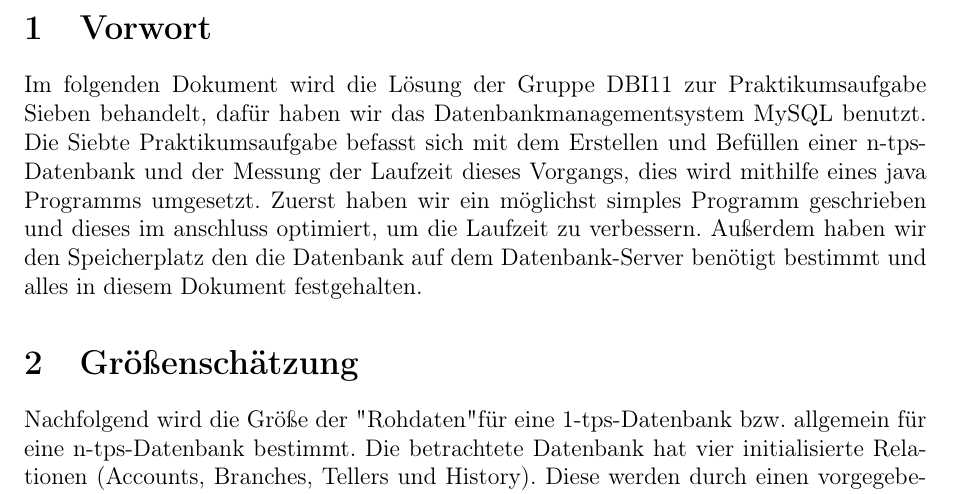
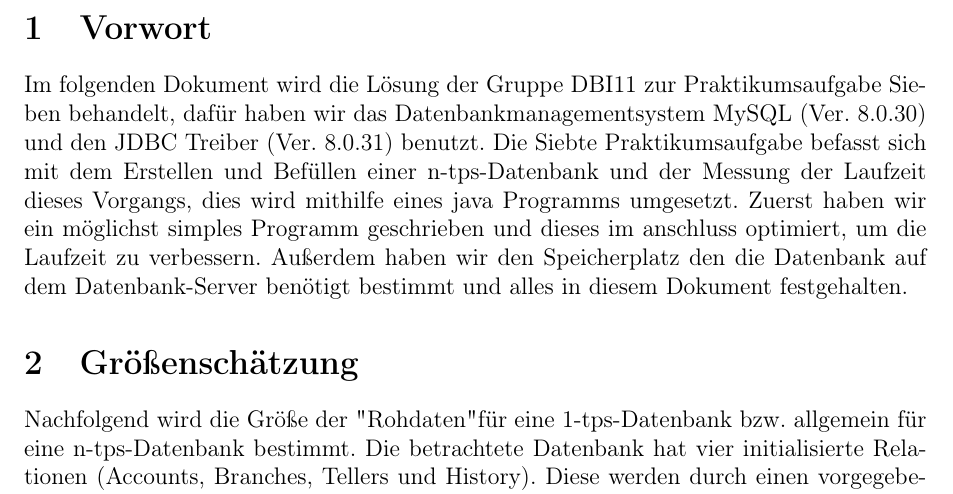
Before and after one commit to WHS-DBI-WiSe22-23-P1/praktikumsaufgaben, a LaTeX document (Benchmark/dokumentation/sheet4.tex, which reads Benchmark/dokumentation/vorwort.tex): part of page 4 of 8, cut so that both start at the same text. Compiled offline with pdfLaTeX.

Commit message:
docu(sheet4): Vorwort Hotfix

```diff
--- a/Benchmark/dokumentation/vorwort.tex
+++ b/Benchmark/dokumentation/vorwort.tex
@@ -1,4 +1,4 @@
-Im folgenden Dokument wird die Lösung der Gruppe DBI11 zur Praktikumsaufgabe Sieben behandelt, dafür haben wir das Datenbankmanagementsystem MySQL benutzt.
+Im folgenden Dokument wird die Lösung der Gruppe DBI11 zur Praktikumsaufgabe Sieben behandelt, dafür haben wir das Datenbankmanagementsystem MySQL (Ver. 8.0.30) und den JDBC Treiber (Ver. 8.0.31) benutzt.
 Die Siebte Praktikumsaufgabe befasst sich mit dem Erstellen und Befüllen einer n-tps-Datenbank und der Messung der Laufzeit dieses Vorgangs, dies wird mithilfe eines java Programms umgesetzt.
 Zuerst haben wir ein möglichst simples Programm geschrieben und dieses im anschluss optimiert, um die Laufzeit zu verbessern.
 Außerdem haben wir den Speicherplatz den die Datenbank auf dem Datenbank-Server benötigt bestimmt und alles in diesem Dokument festgehalten.
```
